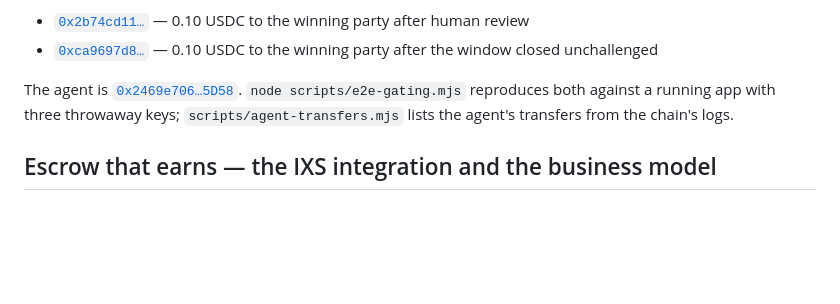
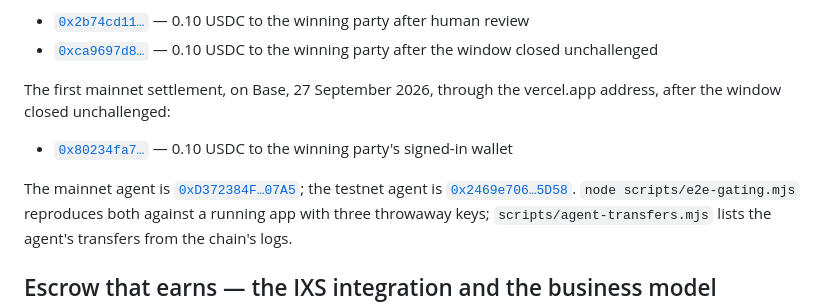
Before and after one commit to mrnetwork0001/Judr, a Markdown page: README.md, the part around the change. GitHub-like rendering; blank space fills up the shorter version.

Commit message:
Record the first mainnet settlement

```diff
--- a/README.md
+++ b/README.md
@@ -125,7 +125,13 @@ reviewer's decision, one by the appeal window closing:
 - [`0x2b74cd11…`](https://sepolia.basescan.org/tx/0x2b74cd1172d1da7556785be6399afd72f94ac7690789779ae012db6448da6bba) — 0.10 USDC to the winning party after human review
 - [`0xca9697d8…`](https://sepolia.basescan.org/tx/0xca9697d83ebd6a472ea35d7846d79834d52821e4007565b529a25424a8613c1e) — 0.10 USDC to the winning party after the window closed unchallenged
 
-The agent is [`0x2469e706…5D58`](https://sepolia.basescan.org/address/0x2469e706537Eb28A12437e57F00dc823CC295D58).
+The first mainnet settlement, on Base, 27 September 2026, through the
+vercel.app address, after the window closed unchallenged:
+
+- [`0x80234fa7…`](https://basescan.org/tx/0x80234fa706823f069f67967cc93fd9916c5e09b45685f422a633c0ca6c473e2b) — 0.10 USDC to the winning party's signed-in wallet
+
+The mainnet agent is [`0xD372384F…07A5`](https://basescan.org/address/0xD372384F8c99A2Fb549D01E8BB40Eb206be507A5);
+the testnet agent is [`0x2469e706…5D58`](https://sepolia.basescan.org/address/0x2469e706537Eb28A12437e57F00dc823CC295D58).
 `node scripts/e2e-gating.mjs` reproduces both against a running app with
 three throwaway keys; `scripts/agent-transfers.mjs` lists the agent's transfers
 from the chain's logs.
```
